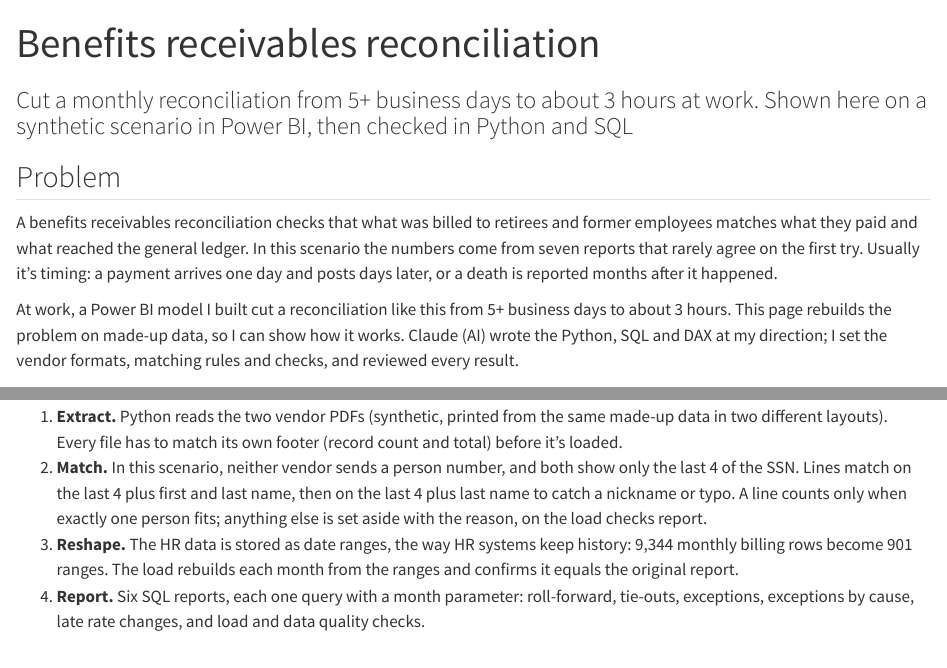
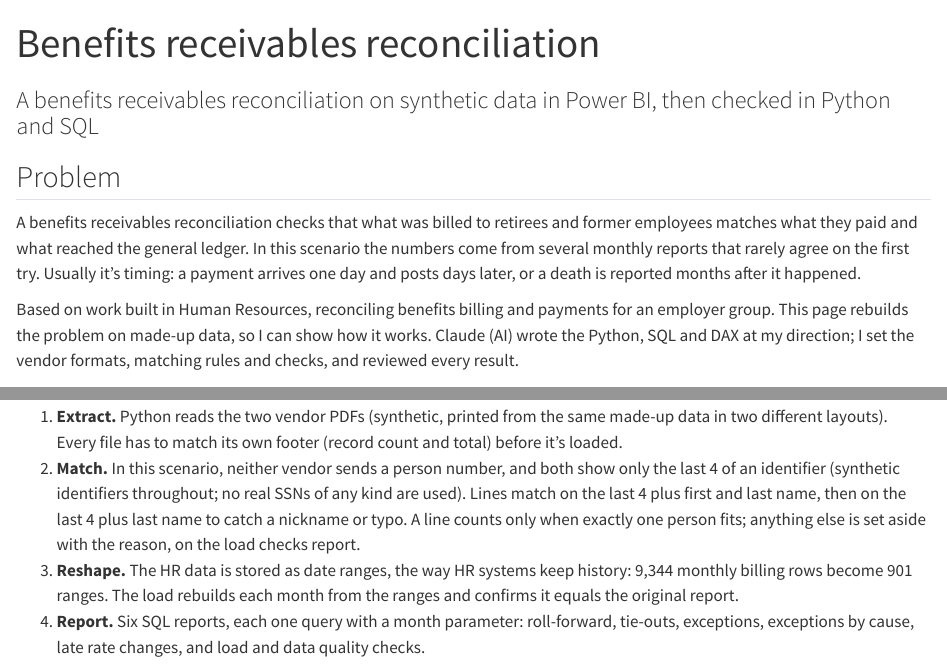
Before and after one commit to analysttom712/analysttom712.github.io, a Quarto document (projects/benefits-ledger.qmd): the page in a window 1100 px wide, from its top, and a second part further down, joined at a grey line. Rendered offline with R 4.5, knitr and Pandoc in place of Quarto, with nearby package versions; long lines of code are wrapped.

Commit message:
Remove retired time figures; correct SQL and Python claims
The project page, the homepage KPI and the public resume carried a
time-saving figure about a named employer's monthly close. Removed in
all three places and replaced with the approved volume wording.

Also:
- "seven reports" -> "several monthly reports" (real process count)
- SSN matching section now states synthetic identifiers explicitly
- demo: District -> Division in all visible text
- demo: dropped two phrasings implying a real employer pack
- public resume: SQL stated as fundamentals; Python and SQL described
  as AI-written and reviewed, not authored; verbatim AI line added
- public resume: video and interactive demo links added

Co-Authored-By: Claude Opus 5 <noreply@anthropic.com>

```diff
--- a/projects/benefits-ledger.qmd
+++ b/projects/benefits-ledger.qmd
@@ -1,15 +1,15 @@
 ---
 description: "A benefits receivables reconciliation in Power BI, then again in Python and SQL, on synthetic data: every difference gets a cause and a next step."
 title: "Benefits receivables reconciliation"
-subtitle: "Cut a monthly reconciliation from 5+ business days to about 3 hours at work. Shown here on a synthetic scenario in Power BI, then checked in Python and SQL"
+subtitle: "A benefits receivables reconciliation on synthetic data in Power BI, then checked in Python and SQL"
 lightbox: true
 ---
 
 ## Problem
 
-A benefits receivables reconciliation checks that what was billed to retirees and former employees matches what they paid and what reached the general ledger. In this scenario the numbers come from seven reports that rarely agree on the first try. Usually it's timing: a payment arrives one day and posts days later, or a death is reported months after it happened.
+A benefits receivables reconciliation checks that what was billed to retirees and former employees matches what they paid and what reached the general ledger. In this scenario the numbers come from several monthly reports that rarely agree on the first try. Usually it's timing: a payment arrives one day and posts days later, or a death is reported months after it happened.
 
-At work, a Power BI model I built cut a reconciliation like this from 5+ business days to about 3 hours. This page rebuilds the problem on made-up data, so I can show how it works. Claude (AI) wrote the Python, SQL and DAX at my direction; I set the vendor formats, matching rules and checks, and reviewed every result.
+Based on work built in Human Resources, reconciling benefits billing and payments for an employer group. This page rebuilds the problem on made-up data, so I can show how it works. Claude (AI) wrote the Python, SQL and DAX at my direction; I set the vendor formats, matching rules and checks, and reviewed every result.
 
 ## Data
 
@@ -55,7 +54,7 @@
 To check the Power BI answers a second way, I rebuilt the reconciliation from the raw reports in Python and SQL.
 
 1. **Extract.** Python reads the two vendor PDFs (synthetic, printed from the same made-up data in two different layouts). Every file has to match its own footer (record count and total) before it's loaded.
-2. **Match.** In this scenario, neither vendor sends a person number, and both show only the last 4 of the SSN. Lines match on the last 4 plus first and last name, then on the last 4 plus last name to catch a nickname or typo. A line counts only when exactly one person fits; anything else is set aside with the reason, on the load checks report.
+2. **Match.** In this scenario, neither vendor sends a person number, and both show only the last 4 of an identifier (synthetic identifiers throughout; no real SSNs of any kind are used). Lines match on the last 4 plus first and last name, then on the last 4 plus last name to catch a nickname or typo. A line counts only when exactly one person fits; anything else is set aside with the reason, on the load checks report.
 3. **Reshape.** The HR data is stored as date ranges, the way HR systems keep history: 9,344 monthly billing rows become 901 ranges. The load rebuilds each month from the ranges and confirms it equals the original report.
 4. **Report.** Six SQL reports, each one query with a month parameter: roll-forward, tie-outs, exceptions, exceptions by cause, late rate changes, and load and data quality checks.
 
```
Also changed, not shown: index.qmd (+1 -1 lines), Thomas-Baynum-Resume.pdf, benefits-recon/index.html, projects/benefits-ledger.qmd (1 more changed lines).
